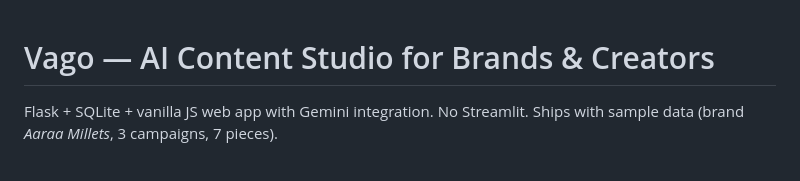
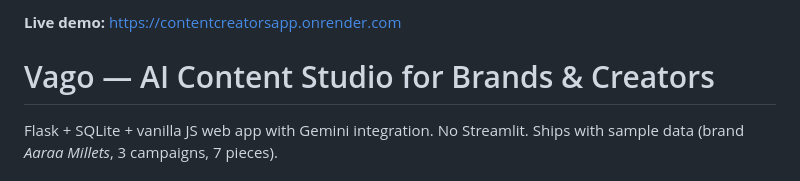
Before and after one commit to 24243030-eng/ContentCreatorsApp, a Markdown page: README.md, the part around the change. Rendered like a GitHub page.

Commit message:
Add live demo link

```diff
--- a/README.md
+++ b/README.md
@@ -1,3 +1,4 @@
+**Live demo:** https://contentcreatorsapp.onrender.com
 # Vago — AI Content Studio for Brands & Creators
 
 Flask + SQLite + vanilla JS web app with Gemini integration. No Streamlit. Ships with sample data (brand *Aaraa Millets*, 3 campaigns, 7 pieces).
```
